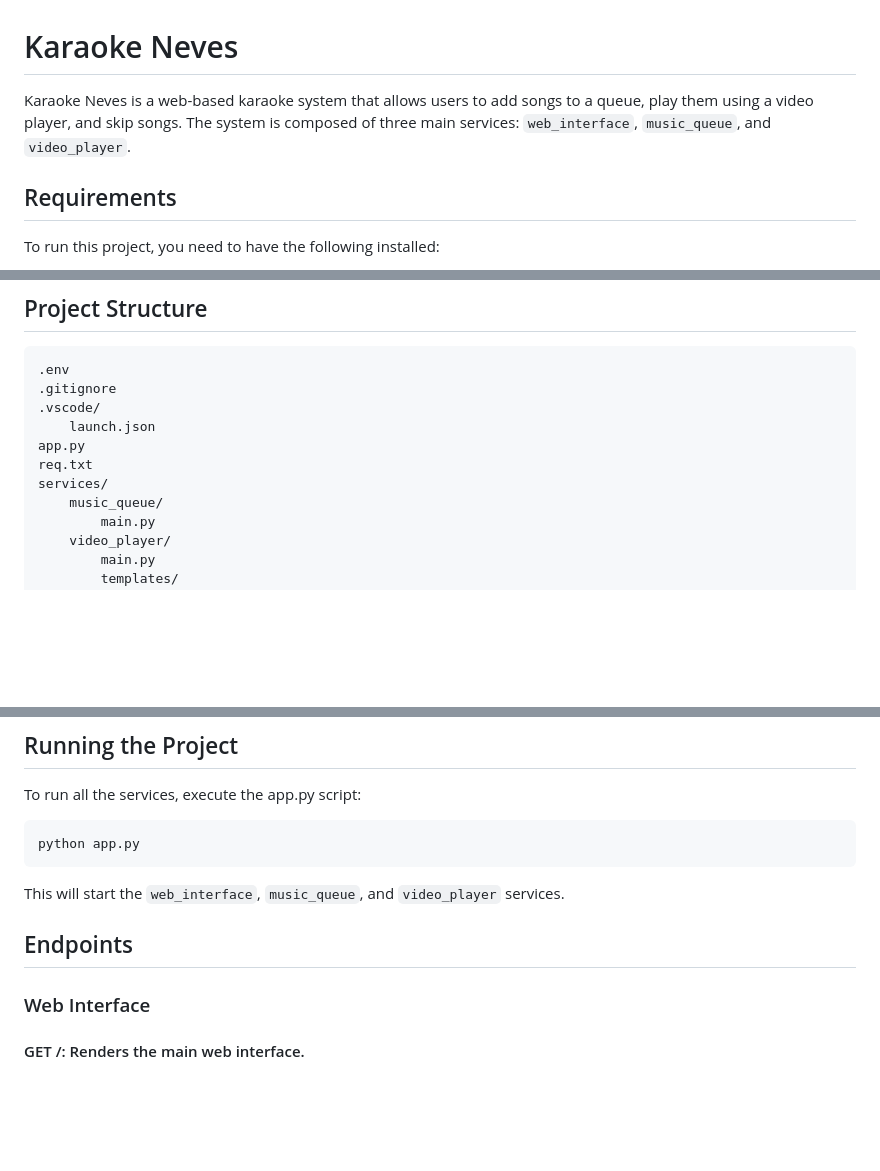
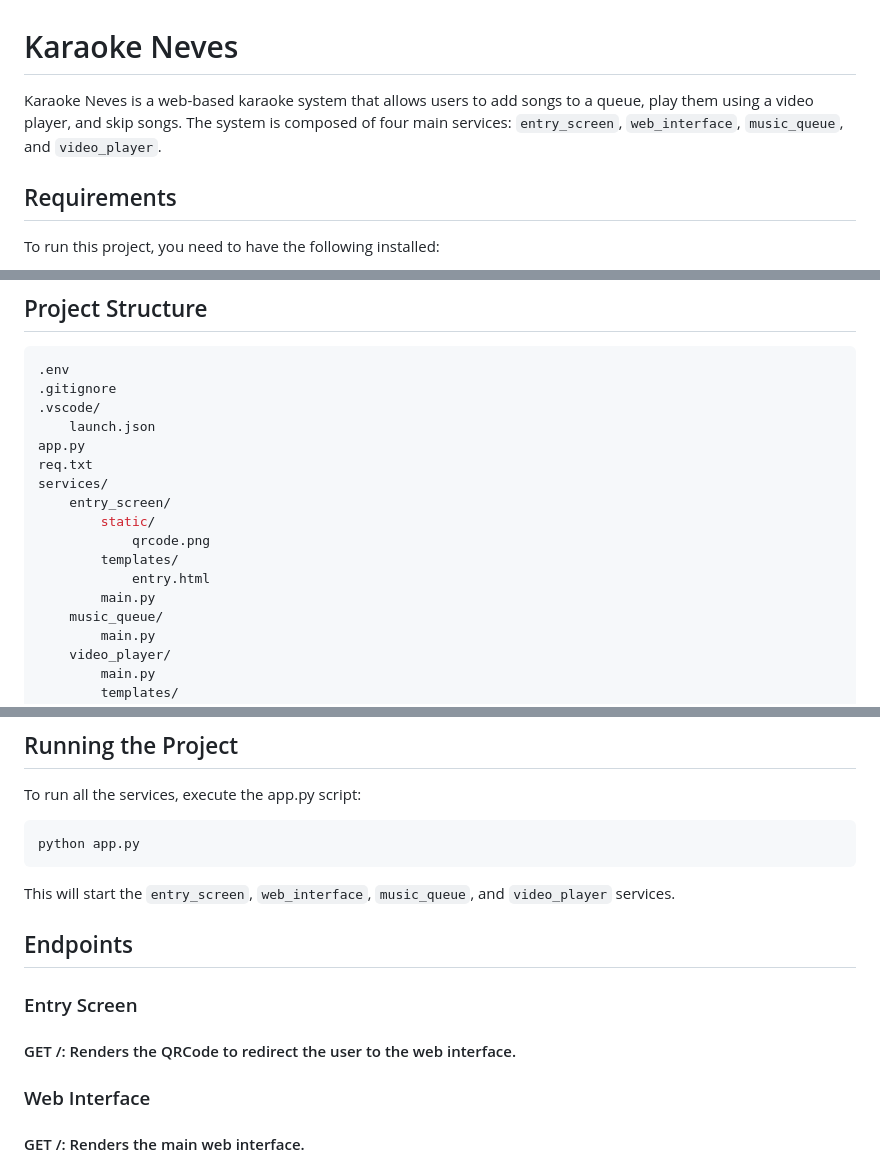
Before and after one commit to jnalencar/karaokeneves, a Markdown page: README.md, 3 parts joined by grey strips. GitHub-like rendering; blank space fills up the shorter version.

Commit message:
README updates to match with the new service

````diff
--- a/README.md
+++ b/README.md
@@ -1,6 +1,6 @@
 # Karaoke Neves
 
-Karaoke Neves is a web-based karaoke system that allows users to add songs to a queue, play them using a video player, and skip songs. The system is composed of three main services: `web_interface`, `music_queue`, and `video_player`.
+Karaoke Neves is a web-based karaoke system that allows users to add songs to a queue, play them using a video player, and skip songs. The system is composed of four main services: `entry_screen`, `web_interface`, `music_queue`, and `video_player`.
 
 ## Requirements
 
@@ -25,6 +25,12 @@ pip install -r req.txt
 app.py
 req.txt
 services/
+    entry_screen/
+        static/
+            qrcode.png
+        templates/
+            entry.html
+        main.py
     music_queue/
         main.py
     video_player/
@@ -57,9 +63,13 @@ To run all the services, execute the app.py script:
 python app.py
 ```
 
-This will start the `web_interface`, `music_queue`, and `video_player` services.
+This will start the `entry_screen`, `web_interface`, `music_queue`, and `video_player` services.
 
 ## Endpoints
+
+### Entry Screen
+
+#### GET /: Renders the QRCode to redirect the user to the web interface.
 
 ### Web Interface
 
````
Also changed, not shown: other parts of README.md (+4 -0 lines).
